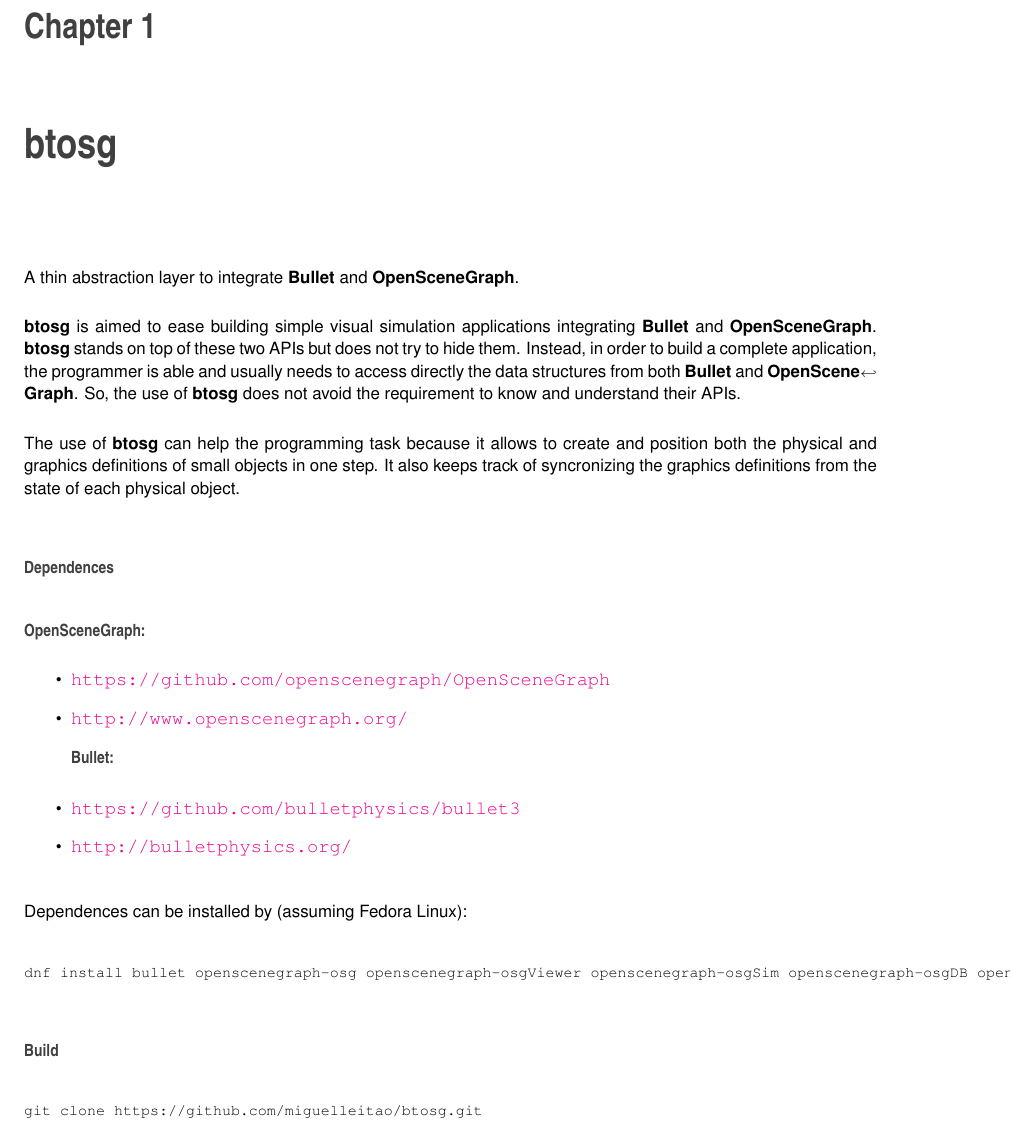
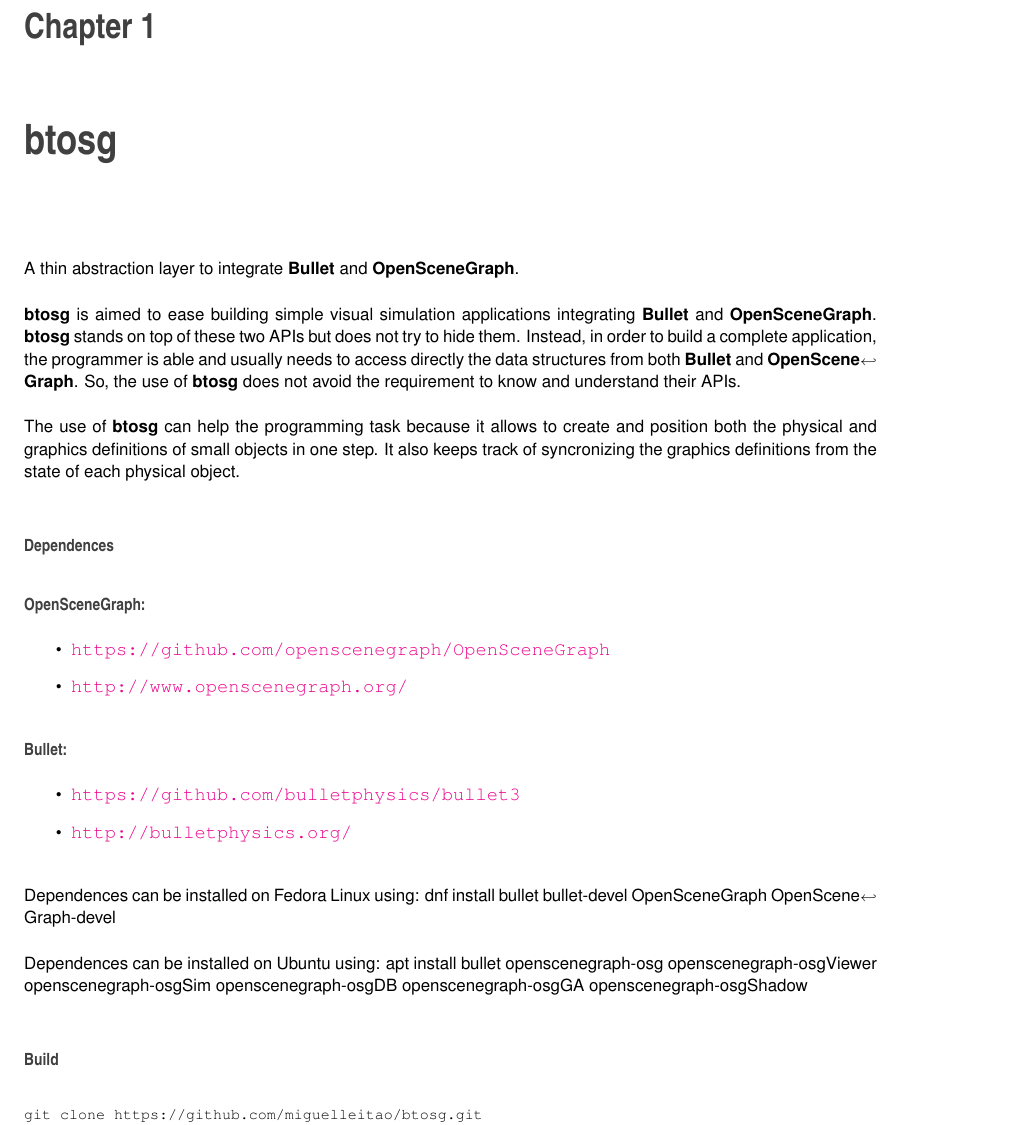
Before and after one commit to miguelleitao/btosg-documentation, a LaTeX book (latex/refman.tex, which reads latex/md_btosg.tex): part of page 5 of 21, cut so that both start at the same text. Compiled offline with pdfLaTeX.

Commit message:
documentation update

```diff
--- a/latex/md_btosg.tex
+++ b/latex/md_btosg.tex
@@ -11,8 +11,10 @@
 
 \begin{DoxyItemize}
 \item \href{https://github.com/openscenegraph/OpenSceneGraph}{\tt https\+://github.\+com/openscenegraph/\+Open\+Scene\+Graph}
-\item \href{http://www.openscenegraph.org/}{\tt http\+://www.\+openscenegraph.\+org/} \paragraph*{Bullet\+:}
+\item \href{http://www.openscenegraph.org/}{\tt http\+://www.\+openscenegraph.\+org/}
 \end{DoxyItemize}
+
+\paragraph*{Bullet\+:}
 
 
 \begin{DoxyItemize}
@@ -20,9 +22,9 @@
 \item \href{http://bulletphysics.org/}{\tt http\+://bulletphysics.\+org/}
 \end{DoxyItemize}
 
-Dependences can be installed by (assuming Fedora Linux)\+: \begin{DoxyVerb}dnf install bullet openscenegraph-osg openscenegraph-osgViewer openscenegraph-osgSim openscenegraph-osgDB openscenegraph-osgGA openscenegraph-osgShadow
-\end{DoxyVerb}
+Dependences can be installed on Fedora Linux using\+: dnf install bullet bullet-\/devel Open\+Scene\+Graph Open\+Scene\+Graph-\/devel
 
+Dependences can be installed on Ubuntu using\+: apt install bullet openscenegraph-\/osg openscenegraph-\/osg\+Viewer openscenegraph-\/osg\+Sim openscenegraph-\/osg\+DB openscenegraph-\/osg\+GA openscenegraph-\/osg\+Shadow
 
 \subsubsection*{Build}
 
```
Also changed, not shown: 1 other file.
